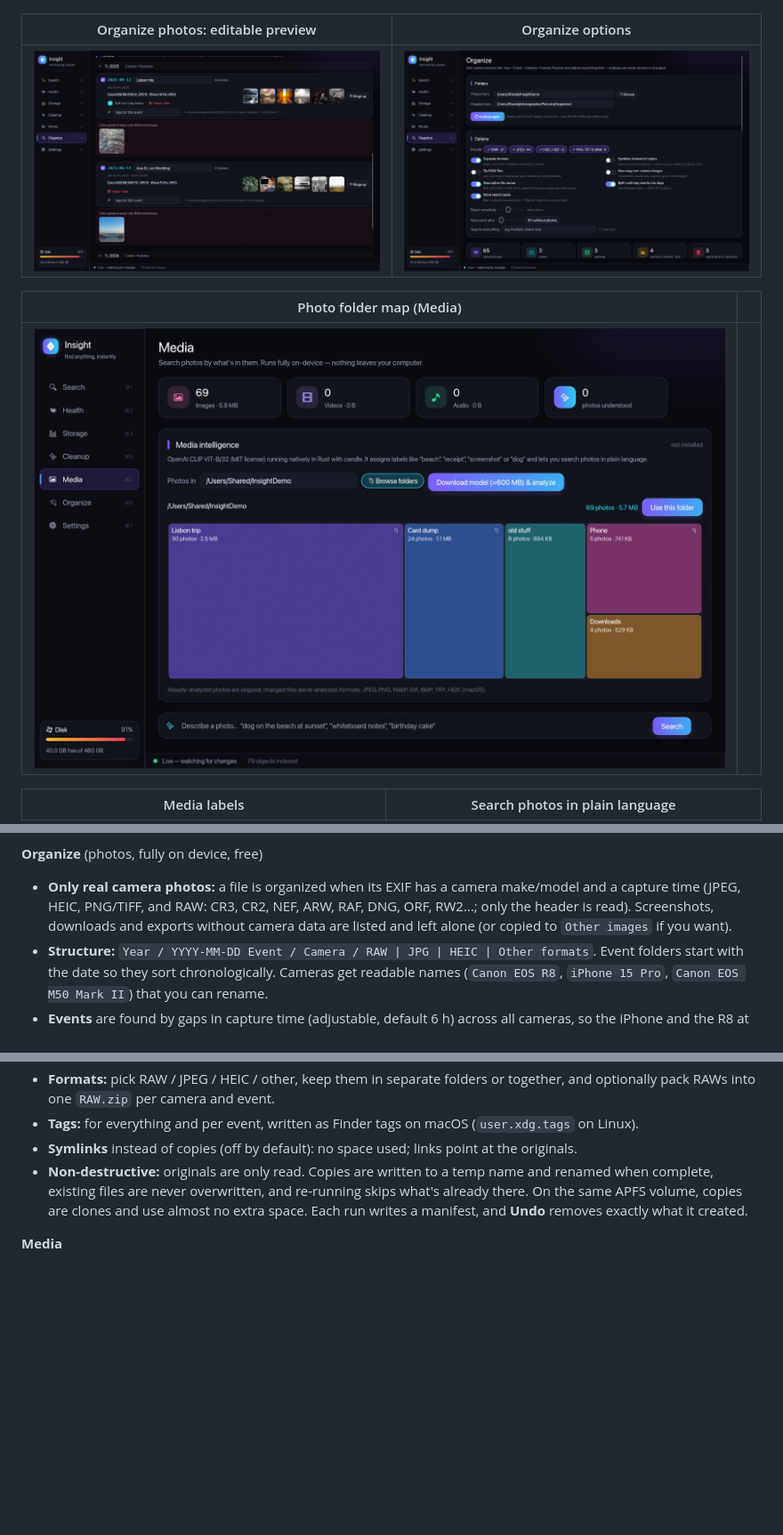
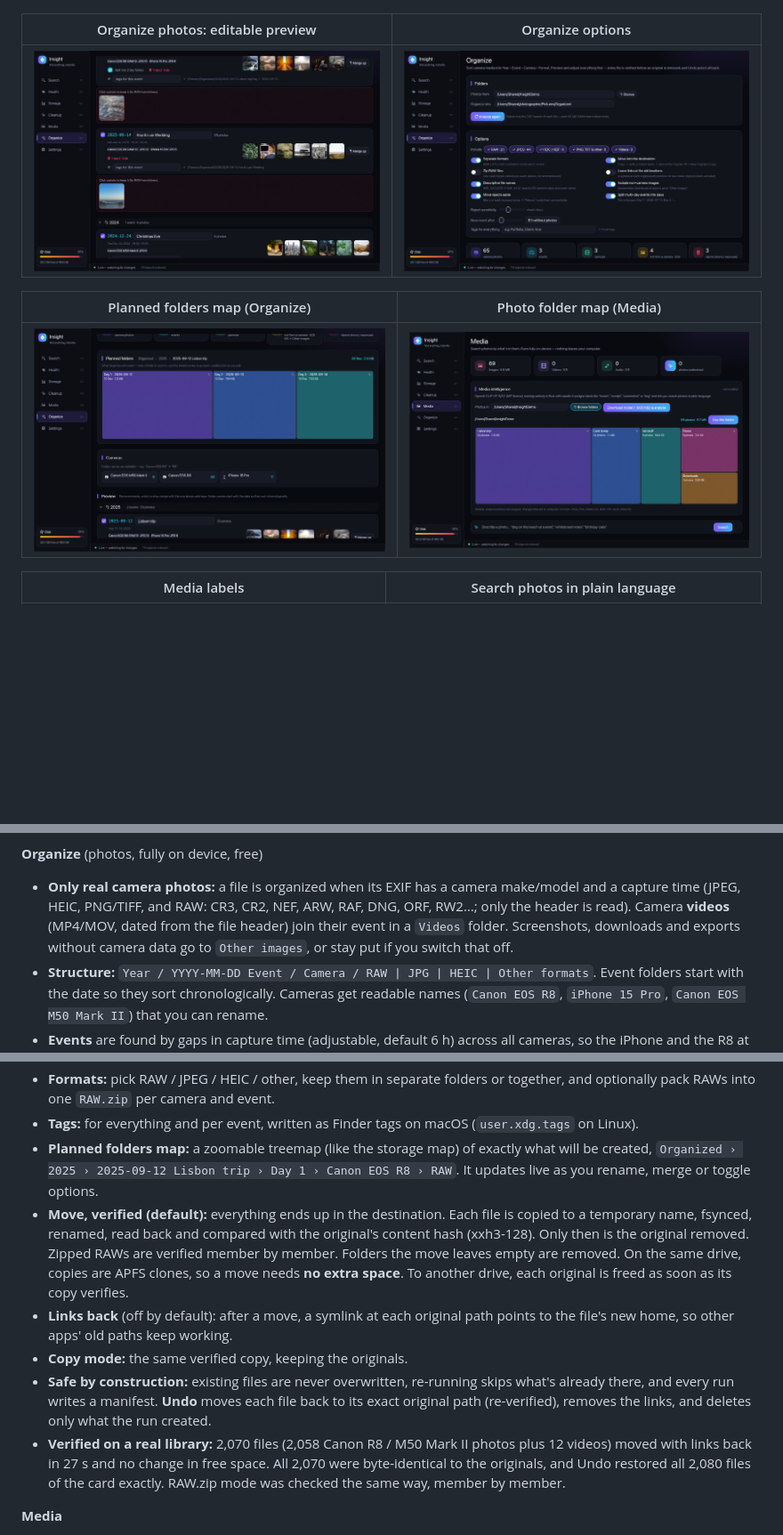
Before and after one commit to ehmoratallar8990/insightsapp, a Markdown page: README.md, 3 parts joined by grey strips. Shown at 89% size. GitHub-like rendering; pictures changed too: docs/organize-map.jpg (added), docs/organize-options.jpg, docs/organize.jpg; blank space fills up the shorter version.

```diff
--- a/README.md
+++ b/README.md
@@ -25,9 +25,9 @@ you search your photos by what's in them, all on your own machine. It keeps itse
 |---|---|
 | ![Organize preview](docs/organize.jpg) | ![Organize options](docs/organize-options.jpg) |
 
-| Photo folder map (Media) | |
+| Planned folders map (Organize) | Photo folder map (Media) |
 |---|---|
-| ![Photo folders](docs/media-folders.jpg) | |
+| ![Planned folders](docs/organize-map.jpg) | ![Photo folders](docs/media-folders.jpg) |
 
 | Media labels | Search photos in plain language |
 |---|---|
@@ -191,8 +192,8 @@ Measured on a MacBook Pro (Apple M4 Pro, 12 cores, 24 GB, macOS 27), indexing th
 **Organize** (photos, fully on device, free)
 - **Only real camera photos:** a file is organized when its EXIF has a camera make/model and a capture time
   (JPEG, HEIC, PNG/TIFF, and RAW: CR3, CR2, NEF, ARW, RAF, DNG, ORF, RW2…; only the header is read).
-  Screenshots, downloads and exports without camera data are listed and left alone (or copied to
-  `Other images` if you want).
+  Camera **videos** (MP4/MOV, dated from the file header) join their event in a `Videos` folder. Screenshots,
+  downloads and exports without camera data go to `Other images`, or stay put if you switch that off.
 - **Structure:** `Year / YYYY-MM-DD Event / Camera / RAW | JPG | HEIC | Other formats`. Event folders start with
   the date so they sort chronologically. Cameras get readable names (`Canon EOS R8`, `iPhone 15 Pro`,
   `Canon EOS M50 Mark II`) that you can rename.
@@ -210,11 +211,23 @@ Measured on a MacBook Pro (Apple M4 Pro, 12 cores, 24 GB, macOS 27), indexing th
 - **Formats:** pick RAW / JPEG / HEIC / other, keep them in separate folders or together, and optionally pack RAWs
   into one `RAW.zip` per camera and event.
 - **Tags:** for everything and per event, written as Finder tags on macOS (`user.xdg.tags` on Linux).
-- **Symlinks** instead of copies (off by default): no space used; links point at the originals.
-- **Non-destructive:** originals are only read. Copies are written to a temp name and renamed when complete,
-  existing files are never overwritten, and re-running skips what's already there. On the same APFS volume,
-  copies are clones and use almost no extra space. Each run writes a manifest, and **Undo** removes exactly
-  what it created.
+- **Planned folders map:** a zoomable treemap (like the storage map) of exactly what will be created,
+  `Organized › 2025 › 2025-09-12 Lisbon trip › Day 1 › Canon EOS R8 › RAW`. It updates live as you rename,
+  merge or toggle options.
+- **Move, verified (default):** everything ends up in the destination. Each file is copied to a temporary name,
+  fsynced, renamed, read back and compared with the original's content hash (xxh3-128). Only then is the
+  original removed. Zipped RAWs are verified member by member. Folders the move leaves empty are removed.
+  On the same drive, copies are APFS clones, so a move needs **no extra space**. To another drive, each
+  original is freed as soon as its copy verifies.
+- **Links back** (off by default): after a move, a symlink at each original path points to the file's new home,
+  so other apps' old paths keep working.
+- **Copy mode:** the same verified copy, keeping the originals.
+- **Safe by construction:** existing files are never overwritten, re-running skips what's already there, and
+  every run writes a manifest. **Undo** moves each file back to its exact original path (re-verified),
+  removes the links, and deletes only what the run created.
+- **Verified on a real library:** 2,070 files (2,058 Canon R8 / M50 Mark II photos plus 12 videos) moved with links
+  back in 27 s and no change in free space. All 2,070 were byte-identical to the originals, and Undo restored all
+  2,080 files of the card exactly. RAW.zip mode was checked the same way, member by member.
 
 **Media**
 - **Photo folder map:** a zoomable treemap of the folders that hold your photos, weighted by size and showing
```
Also changed, not shown: other parts of README.md (+4 -1 lines), 3 other files.
